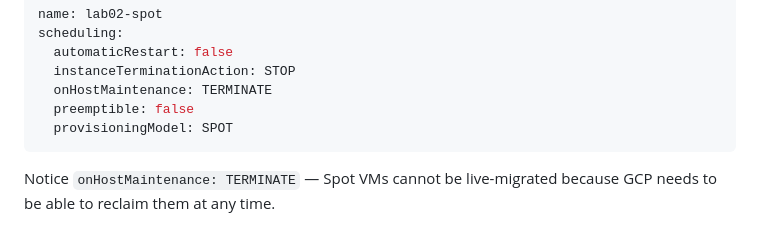
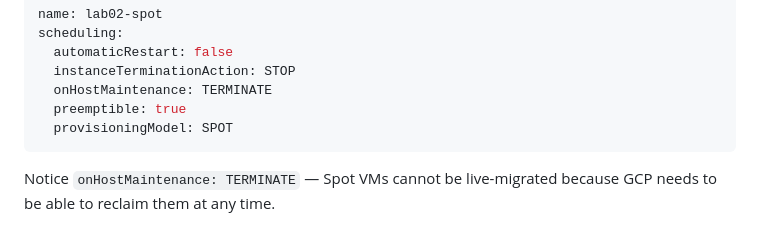
Before and after one commit to saltpy-cs/gcp-ace-labs, a Markdown page: lab-02-compute-engine/README.md, the part around the change. Drawn GitHub-style.

Commit message:
Fix Spot VM expected output: preemptible is true not false

````diff
--- a/lab-02-compute-engine/README.md
+++ b/lab-02-compute-engine/README.md
@@ -688,7 +688,7 @@ scheduling:
   automaticRestart: false
   instanceTerminationAction: STOP
   onHostMaintenance: TERMINATE
-  preemptible: false
+  preemptible: true
   provisioningModel: SPOT
 ```
 
````
